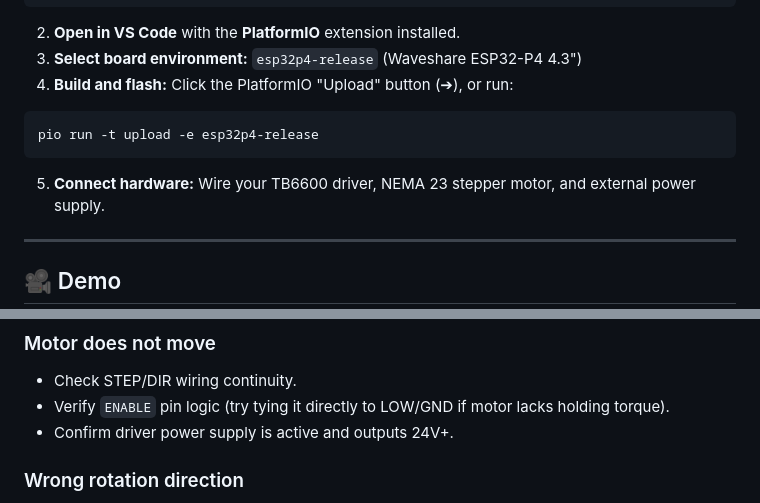
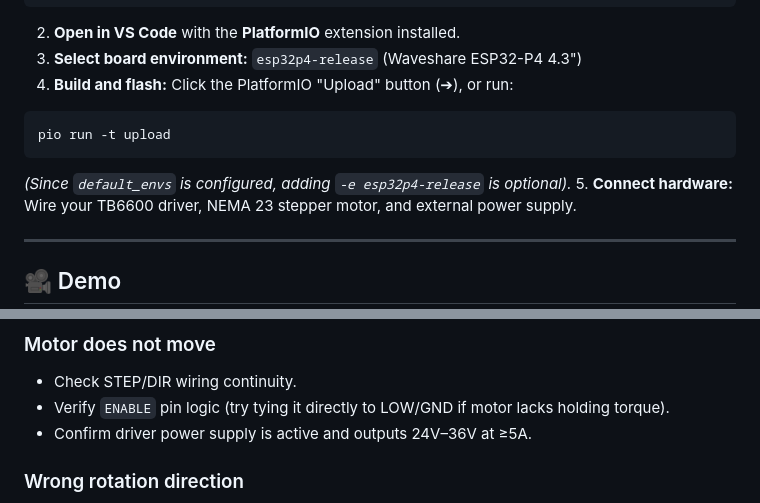
Before and after one commit to catorendal-a11y/DIY-Welding-Positioner-ESP32-P4, a Markdown page: README.md, 2 parts joined by grey strips. GitHub-like rendering.

Commit message:
docs: finalize minor polish details (quick start envs, heading levels, troubleshooting specs)

````diff
--- a/README.md
+++ b/README.md
@@ -31,8 +31,9 @@ cd DIY-Welding-Positioner-ESP32-P4
 3. **Select board environment:** `esp32p4-release` (Waveshare ESP32-P4 4.3")
 4. **Build and flash:** Click the PlatformIO "Upload" button (➔), or run:
 ```bash
-pio run -t upload -e esp32p4-release
+pio run -t upload
 ```
+*(Since `default_envs` is configured, adding `-e esp32p4-release` is optional).*
 5. **Connect hardware:** Wire your TB6600 driver, NEMA 23 stepper motor, and external power supply.
 
 ---
@@ -265,7 +266,7 @@ Before connecting mechanical load:
 ### Motor does not move
 - Check STEP/DIR wiring continuity.
 - Verify `ENABLE` pin logic (try tying it directly to LOW/GND if motor lacks holding torque).
-- Confirm driver power supply is active and outputs 24V+.
+- Confirm driver power supply is active and outputs 24V–36V at ≥5A.
 
 ### Wrong rotation direction
 - Swap the DIR pin polarity in firmware, OR physically reverse one motor coil wiring pair (A+ and A-).
````
Also changed, not shown: other parts of README.md (+1 -1 lines).
